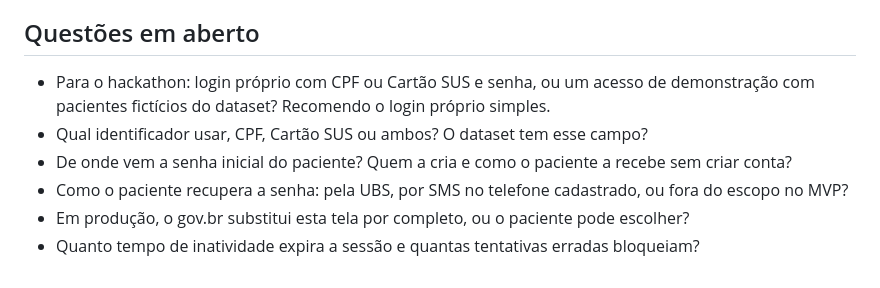
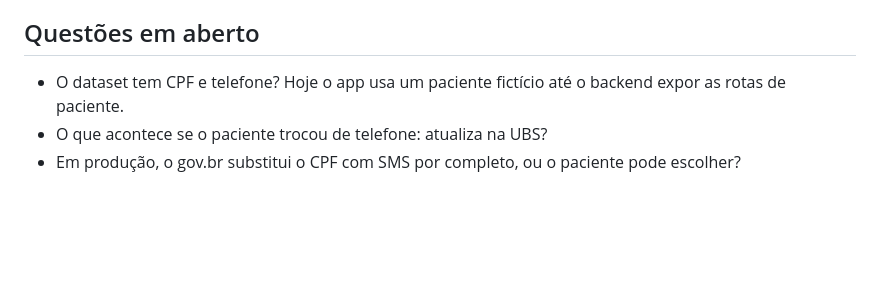
Before and after one commit to Hacktona-AGES-2026/SUSight, a Markdown page: specs/005-login/spec.md, the part around one of its changes. Drawn GitHub-style; blank space fills up the shorter version.

```diff
--- a/specs/005-login/spec.md
+++ b/specs/005-login/spec.md
@@ -50,9 +57,6 @@ Os testes vêm antes do código. Cada critério de aceite acima vira pelo menos
 
 ## Questões em aberto
 
-- Para o hackathon: login próprio com CPF ou Cartão SUS e senha, ou um acesso de demonstração com pacientes fictícios do dataset? Recomendo o login próprio simples.
-- Qual identificador usar, CPF, Cartão SUS ou ambos? O dataset tem esse campo?
-- De onde vem a senha inicial do paciente? Quem a cria e como o paciente a recebe sem criar conta?
-- Como o paciente recupera a senha: pela UBS, por SMS no telefone cadastrado, ou fora do escopo no MVP?
-- Em produção, o gov.br substitui esta tela por completo, ou o paciente pode escolher?
-- Quanto tempo de inatividade expira a sessão e quantas tentativas erradas bloqueiam?
+- O dataset tem CPF e telefone? Hoje o app usa um paciente fictício até o backend expor as rotas de paciente.
+- O que acontece se o paciente trocou de telefone: atualiza na UBS?
+- Em produção, o gov.br substitui o CPF com SMS por completo, ou o paciente pode escolher?
```
Also changed, not shown: other parts of specs/005-login/spec.md (+23 -16 lines).
